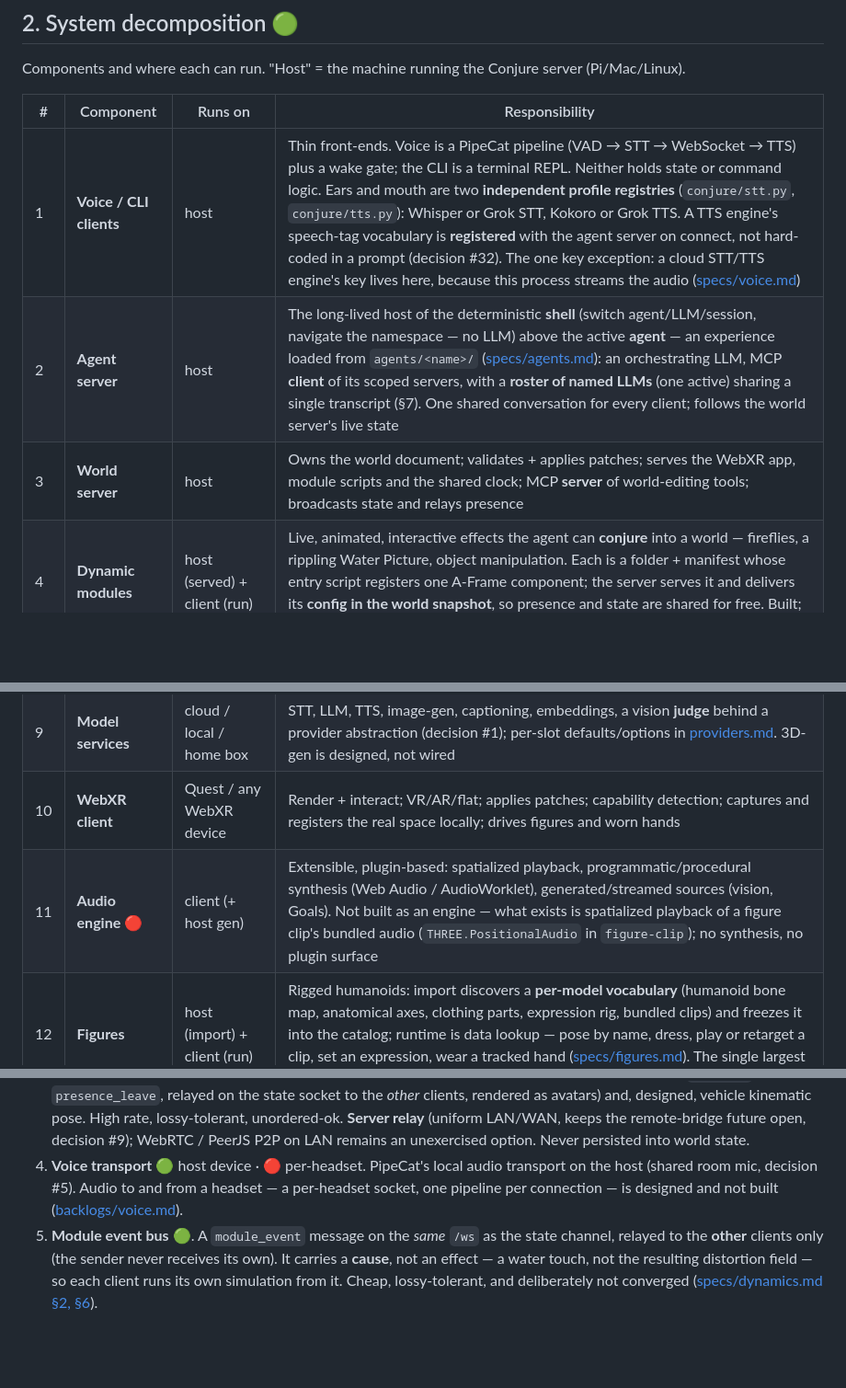
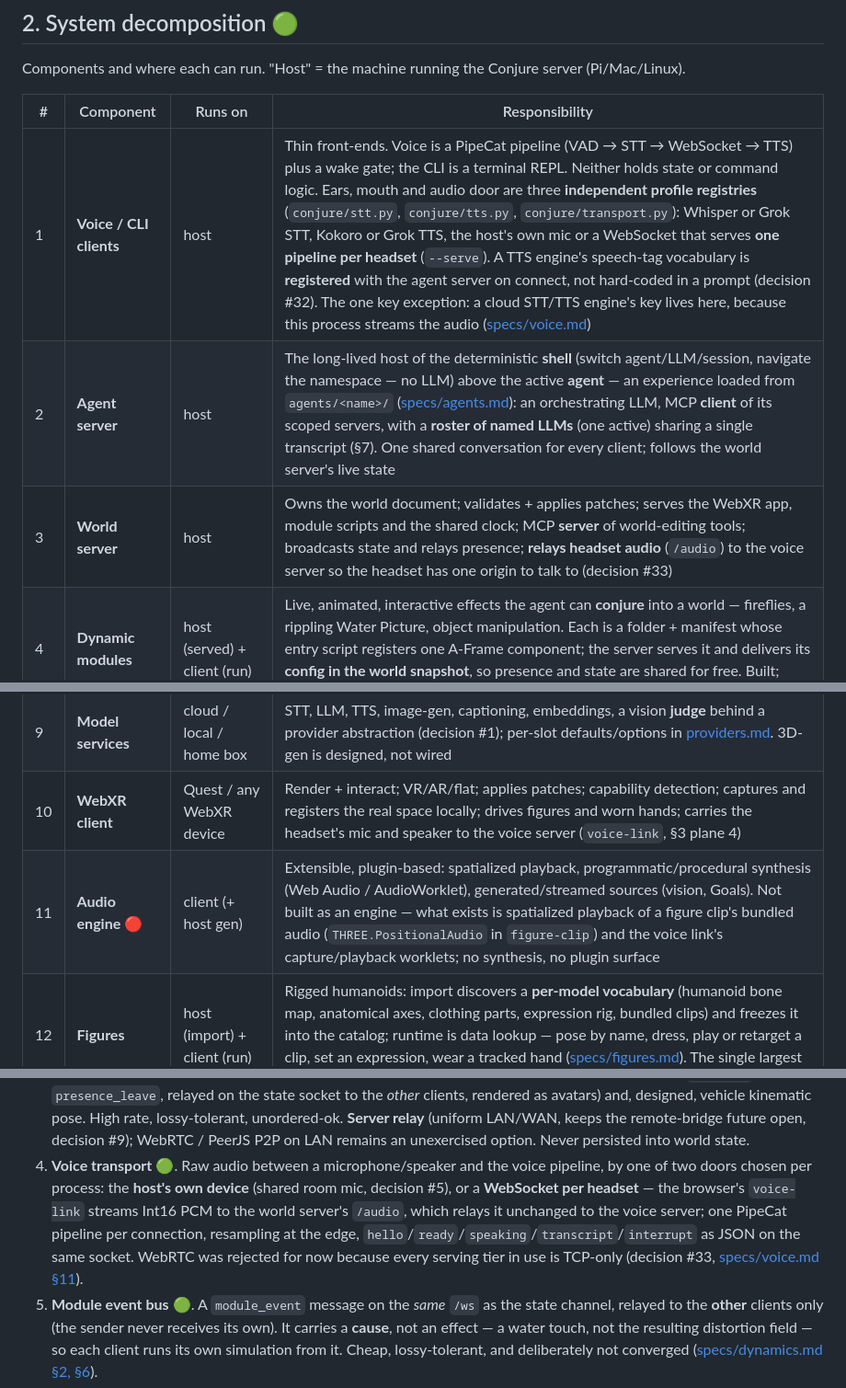
Before and after one commit to Daniel-Oberlin/Conjure, a Markdown page: docs/architecture.md, 3 parts joined by grey strips. Shown at 92% size. Rendered like a GitHub page; blank space fills up the shorter version.

Commit message:
docs(architecture): catch the cross-cutting map up with the code — figures, captures, the audio door, and a Mermaid diagram
§2 gains the two subsystems it never had (figures, captures) and rewrites the voice, world-server,
memory, model-services and client rows for the profile registries and the headset relay. The ASCII
block is replaced by a Mermaid flowchart plus a process/port table. §3 records register/interrupt on the
conversation channel, the presence relay as built, and the two voice doors (decision #33). §8 counts 56
tools and adds the figures group; §10 adds the capture ingest path, .vrm, and the describe stage; line
numbers that had drifted are replaced by names.

Co-Authored-By: Claude Fable 5.1 <noreply@anthropic.com>
Claude-Session: https://claude.ai/code/session_01QxWwBRBaVpi4jgsXafPeQc

```diff
--- a/docs/architecture.md
+++ b/docs/architecture.md
@@ -62,9 +62,9 @@ Components and where each can run. "Host" = the machine running the Conjure serv
 
 | # | Component | Runs on | Responsibility |
 |---|---|---|---|
-| 1 | **Voice / CLI clients** | host | Thin front-ends. Voice is a PipeCat pipeline (VAD → STT → WebSocket → TTS) plus a wake gate; the CLI is a terminal REPL. Neither holds state or command logic. Ears and mouth are two **independent profile registries** (`conjure/stt.py`, `conjure/tts.py`): Whisper or Grok STT, Kokoro or Grok TTS. A TTS engine's speech-tag vocabulary is **registered** with the agent server on connect, not hard-coded in a prompt (decision #32). The one key exception: a cloud STT/TTS engine's key lives here, because this process streams the audio ([specs/voice.md](./specs/voice.md)) |
+| 1 | **Voice / CLI clients** | host | Thin front-ends. Voice is a PipeCat pipeline (VAD → STT → WebSocket → TTS) plus a wake gate; the CLI is a terminal REPL. Neither holds state or command logic. Ears, mouth and audio door are three **independent profile registries** (`conjure/stt.py`, `conjure/tts.py`, `conjure/transport.py`): Whisper or Grok STT, Kokoro or Grok TTS, the host's own mic or a WebSocket that serves **one pipeline per headset** (`--serve`). A TTS engine's speech-tag vocabulary is **registered** with the agent server on connect, not hard-coded in a prompt (decision #32). The one key exception: a cloud STT/TTS engine's key lives here, because this process streams the audio ([specs/voice.md](./specs/voice.md)) |
 | 2 | **Agent server** | host | The long-lived host of the deterministic **shell** (switch agent/LLM/session, navigate the namespace — no LLM) above the active **agent** — an experience loaded from `agents/<name>/` ([specs/agents.md](./specs/agents.md)): an orchestrating LLM, MCP **client** of its scoped servers, with a **roster of named LLMs** (one active) sharing a single transcript (§7). One shared conversation for every client; follows the world server's live state |
-| 3 | **World server** | host | Owns the world document; validates + applies patches; serves the WebXR app, module scripts and the shared clock; MCP **server** of world-editing tools; broadcasts state and relays presence |
+| 3 | **World server** | host | Owns the world document; validates + applies patches; serves the WebXR app, module scripts and the shared clock; MCP **server** of world-editing tools; broadcasts state and relays presence; **relays headset audio** (`/audio`) to the voice server so the headset has one origin to talk to (decision #33) |
 | 4 | **Dynamic modules** | host (served) + client (run) | Live, animated, interactive effects the agent can **conjure** into a world — fireflies, a rippling Water Picture, object manipulation. Each is a folder + manifest whose entry script registers one A-Frame component; the server serves it and delivers its **config in the world snapshot**, so presence and state are shared for free. Built; specified in [specs/dynamics.md](./specs/dynamics.md) |
 | 4b | **Behavior runtime** 🔴 | host **and** client | QuickJS-WASM sandbox for **LLM-authored** behaviors + geometry code (decision #7). Designed, not built — §9. Distinct from row 4: modules are curated, first-party, trusted code |
 | 5 | **Asset pipeline** | host (+ remote model APIs) | Resolve / generate / convert / optimize / cache content |
@@ -72,8 +72,8 @@ Components and where each can run. "Host" = the machine running the Conjure serv
 | 7 | **MCP modules** | anywhere | Pluggable MCP **servers**: content sources, engines, capability extensions, input providers. *Not* row 4 — see the naming note in §11a |
 | 8 | **Input layer** | host **and** client | Normalize + merge input devices into abstract actions/axes. The client half is built (`ConjurePointers`, §11b) |
 | 9 | **Model services** | cloud / local / home box | STT, LLM, TTS, image-gen, captioning, embeddings, a vision **judge** behind a provider abstraction (decision #1); per-slot defaults/options in [providers.md](./providers.md). 3D-gen is designed, not wired |
-| 10 | **WebXR client** | Quest / any WebXR device | Render + interact; VR/AR/flat; applies patches; capability detection; captures and registers the real space locally; drives figures and worn hands |
-| 11 | **Audio engine** 🔴 | client (+ host gen) | Extensible, plugin-based: spatialized playback, programmatic/procedural synthesis (Web Audio / AudioWorklet), generated/streamed sources (vision, Goals). Not built as an engine — what exists is spatialized playback of a figure clip's bundled audio (`THREE.PositionalAudio` in `figure-clip`); no synthesis, no plugin surface |
+| 10 | **WebXR client** | Quest / any WebXR device | Render + interact; VR/AR/flat; applies patches; capability detection; captures and registers the real space locally; drives figures and worn hands; carries the headset's mic and speaker to the voice server (`voice-link`, §3 plane 4) |
+| 11 | **Audio engine** 🔴 | client (+ host gen) | Extensible, plugin-based: spatialized playback, programmatic/procedural synthesis (Web Audio / AudioWorklet), generated/streamed sources (vision, Goals). Not built as an engine — what exists is spatialized playback of a figure clip's bundled audio (`THREE.PositionalAudio` in `figure-clip`) and the voice link's capture/playback worklets; no synthesis, no plugin surface |
 | 12 | **Figures** | host (import) + client (run) | Rigged humanoids: import discovers a **per-model vocabulary** (humanoid bone map, anatomical axes, clothing parts, expression rig, bundled clips) and freezes it into the catalog; runtime is data lookup — pose by name, dress, play or retarget a clip, set an expression, wear a tracked hand ([specs/figures.md](./specs/figures.md)). The single largest subsystem by code and the one this document used to omit |
 | 13 | **Captures** | host (+ a browser extension) | The ingest path from someone else's published 3D web build to catalog rows: grabber → reconstruction into self-contained GLBs (`playcanvas.py`, `compose.py`) → import with relations ([specs/captures.md](./specs/captures.md)). A second source beside Poly Pizza (§10) |
 
@@ -157,9 +161,13 @@ Six planes, deliberately separated by reliability and rate:
    avatars) and, designed, vehicle kinematic pose. High rate, lossy-tolerant, unordered-ok. **Server
    relay** (uniform LAN/WAN, keeps the remote-bridge future open, decision #9); WebRTC / PeerJS P2P on
    LAN remains an unexercised option. Never persisted into world state.
-4. **Voice transport** 🟢 host device · 🔴 per-headset. PipeCat's local audio transport on the host
-   (shared room mic, decision #5). Audio to and from a headset — a per-headset socket, one pipeline per
-   connection — is designed and not built ([backlogs/voice.md](./backlogs/voice.md)).
+4. **Voice transport** 🟢. Raw audio between a microphone/speaker and the voice pipeline, by one of two
+   doors chosen per process: the **host's own device** (shared room mic, decision #5), or a **WebSocket
+   per headset** — the browser's `voice-link` streams Int16 PCM to the world server's `/audio`, which
+   relays it unchanged to the voice server; one PipeCat pipeline per connection, resampling at the edge,
+   `hello`/`ready`/`speaking`/`transcript`/`interrupt` as JSON on the same socket. WebRTC was rejected for
+   now because every serving tier in use is TCP-only (decision #33, [specs/voice.md
+   §11](./specs/voice.md)).
 5. **Module event bus** 🟢. A `module_event` message on the *same* `/ws` as the state channel, relayed
    to the **other** clients only (the sender never receives its own). It carries a **cause**, not an
    effect — a water touch, not the resulting distortion field — so each client runs its own simulation
```
Also changed, not shown: other parts of docs/architecture.md (+8 -3 lines).
